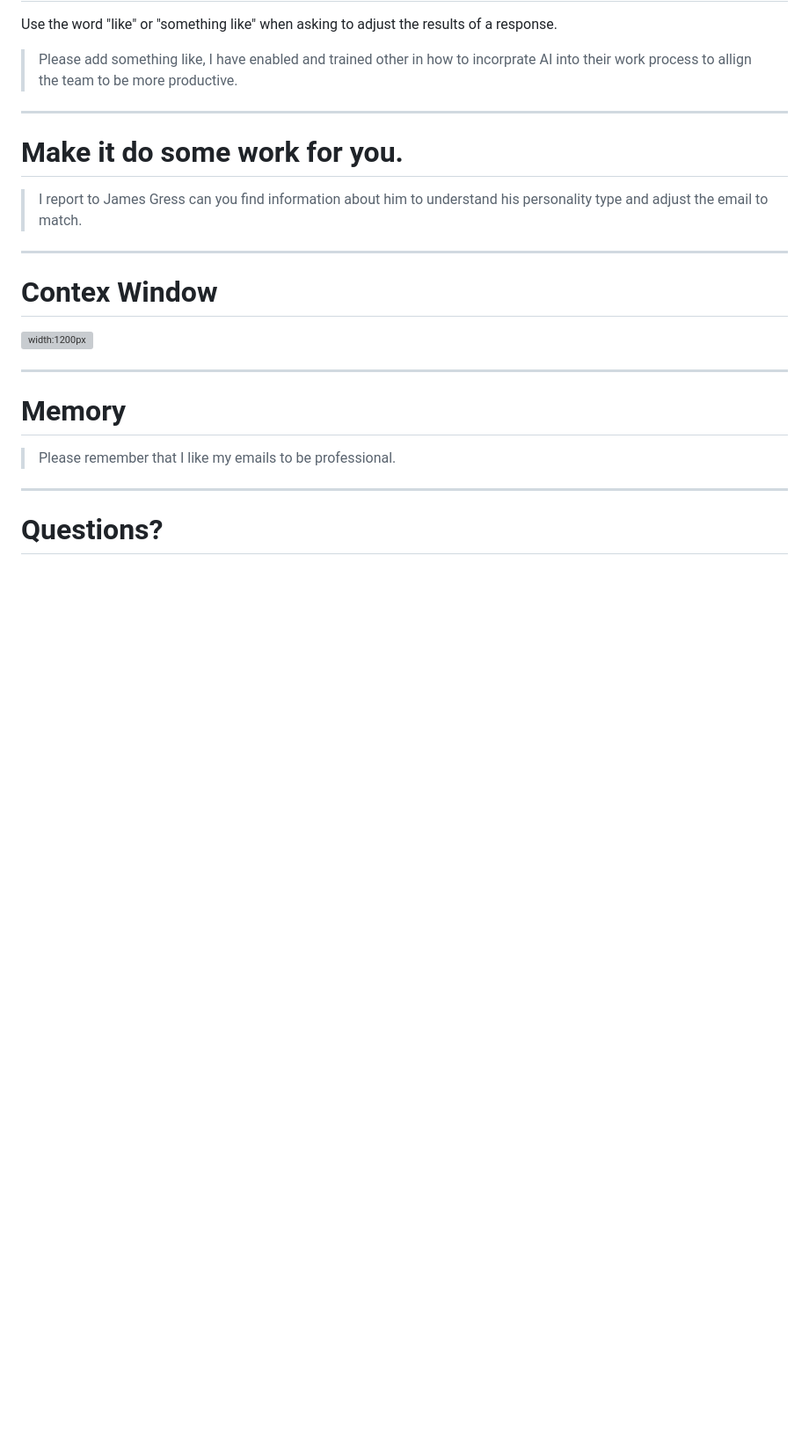
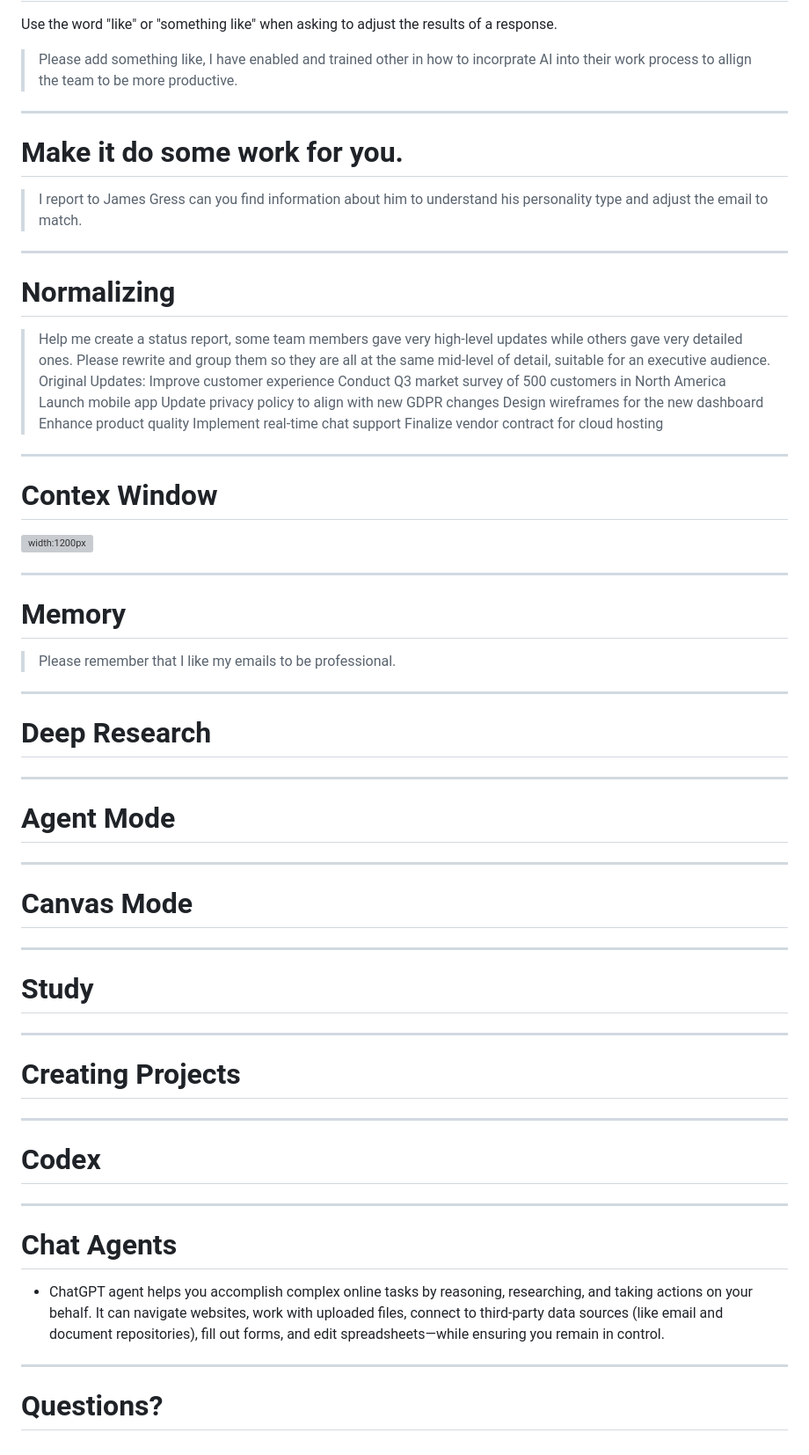
Before and after one commit to jmgress/usegenai, a Markdown page: slides/Slides.md, the part around the change. Shown: that part at 88% size. Rendered like a GitHub page; blank space fills up the shorter version; grey boxes are pictures that could not be loaded.

Commit message:
Add sections on normalizing updates, deep research, agent mode, canvas mode, study, creating projects, codex, and chat agents to presentation

```diff
--- a/slides/Slides.md
+++ b/slides/Slides.md
@@ -153,6 +153,22 @@ Use the word "like" or "something like" when asking to adjust the results of a r
 
 ---
 
+# Normalizing
+
+> Help me create a status report, some team members gave very high-level updates while others gave very detailed ones. Please rewrite and group them so they are all at the same mid-level of detail, suitable for an executive audience.
+Original Updates:
+Improve customer experience
+Conduct Q3 market survey of 500 customers in North America
+Launch mobile app
+Update privacy policy to align with new GDPR changes
+Design wireframes for the new dashboard
+Enhance product quality
+Implement real-time chat support
+Finalize vendor contract for cloud hosting
+
+
+---
+
 
 # Contex Window
 
@@ -171,5 +187,34 @@ Use the word "like" or "something like" when asking to adjust the results of a r
 
 ---
 
+# Deep Research
+
+---
+
+# Agent Mode
+
+---
+
+# Canvas Mode
+
+---
+
+# Study
+
+---
+
+# Creating Projects
+
+---
+
+# Codex
+
+---
+
+# Chat Agents
+
+- ChatGPT agent helps you accomplish complex online tasks by reasoning, researching, and taking actions on your behalf. It can navigate websites, work with uploaded files, connect to third-party data sources (like email and document repositories), fill out forms, and edit spreadsheets—while ensuring you remain in control.
+
+---
 
 # Questions?
```
